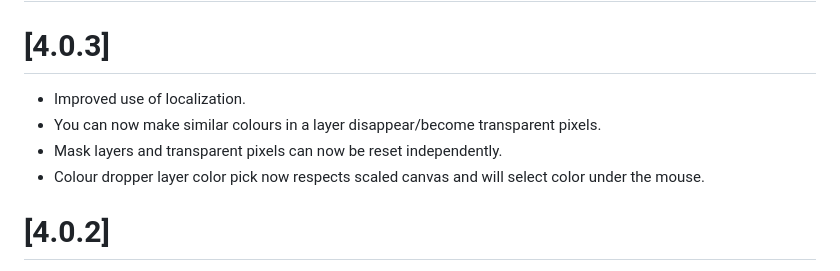
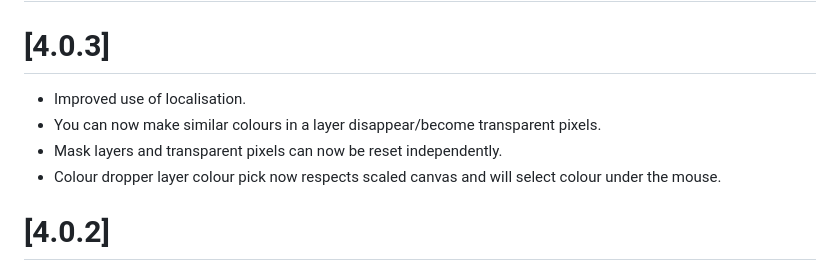
Before and after one commit to MrPrimate/tokenizer, a Markdown page: CHANGELOG.md, the part around the change. Drawn GitHub-style.

Commit message:
changelog updates

```diff
--- a/CHANGELOG.md
+++ b/CHANGELOG.md
@@ -2,10 +2,10 @@
 
 # [4.0.3]
 
-- Improved use of localization.
+- Improved use of localisation.
 - You can now make similar colours in a layer disappear/become transparent pixels.
 - Mask layers and transparent pixels can now be reset independently.
-- Colour dropper layer color pick now respects scaled canvas and will select color under the mouse.
+- Colour dropper layer colour pick now respects scaled canvas and will select colour under the mouse.
 
 # [4.0.2]
 
```
